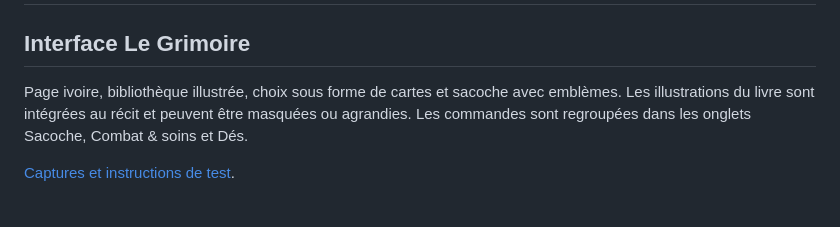
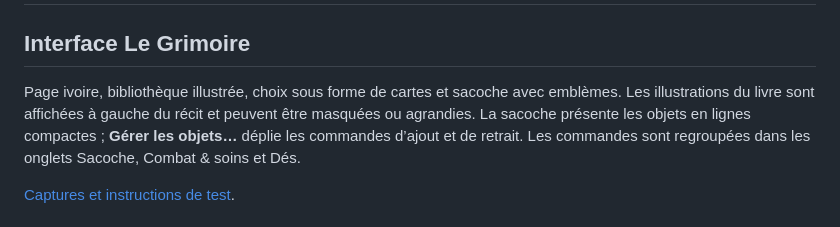
Before and after one commit to Kraran/Bifurk, a Markdown page: README.md, the part around the change. Drawn GitHub-style.

Commit message:
feat: disposer le grimoire en colonnes et compacter la sacoche

```diff
--- a/README.md
+++ b/README.md
@@ -3,7 +3,8 @@
 ## Interface Le Grimoire
 
 Page ivoire, bibliothèque illustrée, choix sous forme de cartes et sacoche avec emblèmes.
-Les illustrations du livre sont intégrées au récit et peuvent être masquées ou agrandies.
+Les illustrations du livre sont affichées à gauche du récit et peuvent être masquées ou agrandies.
+La sacoche présente les objets en lignes compactes ; **Gérer les objets…** déplie les commandes d’ajout et de retrait.
 Les commandes sont regroupées dans les onglets Sacoche, Combat & soins et Dés.
 
 [Captures et instructions de test](docs/design/grimoire.md).
```
Also changed, not shown: docs/design/grimoire.md (+6 -3 lines), docs/design/grimoire-combat.png, docs/design/grimoire-interface.png, 3 other files.
